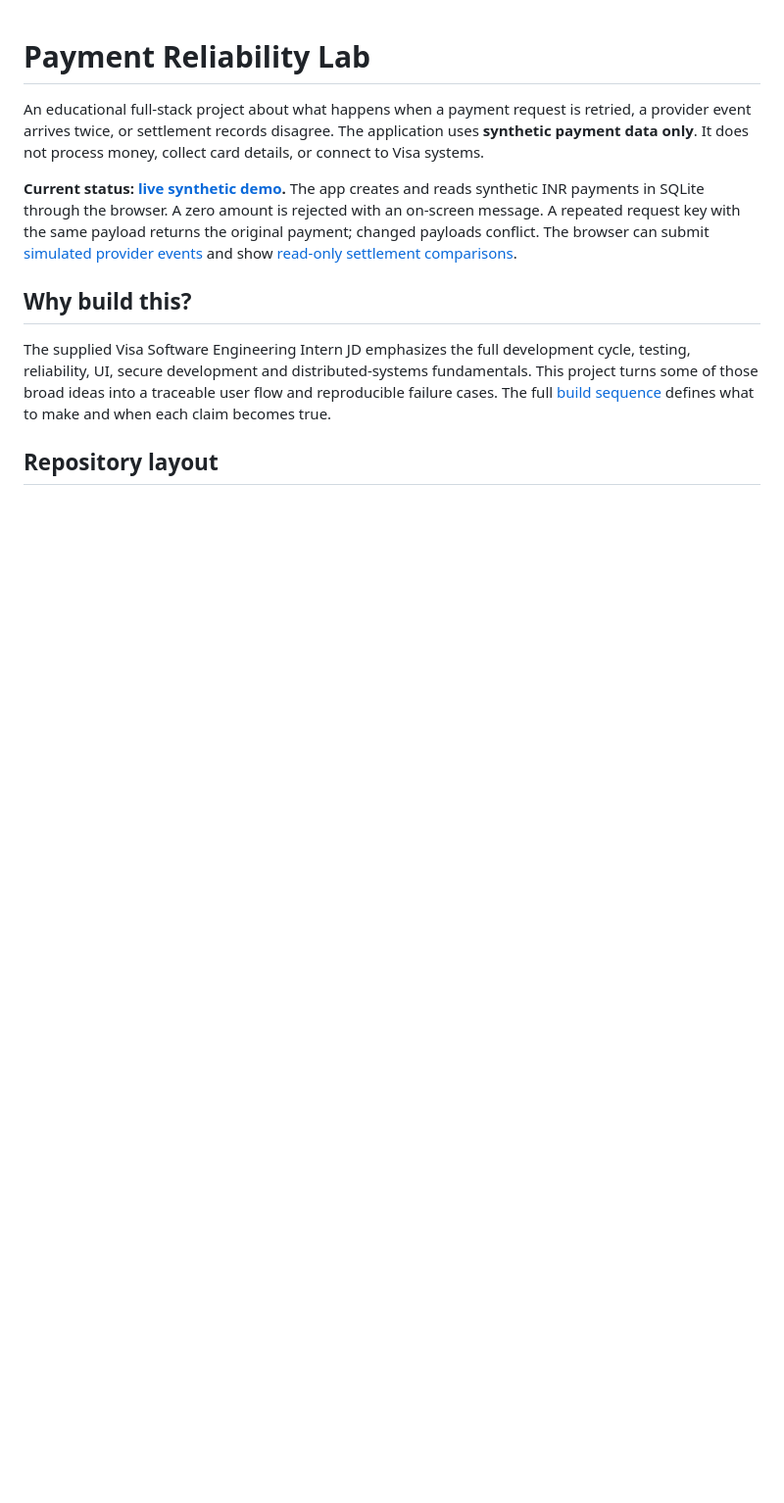
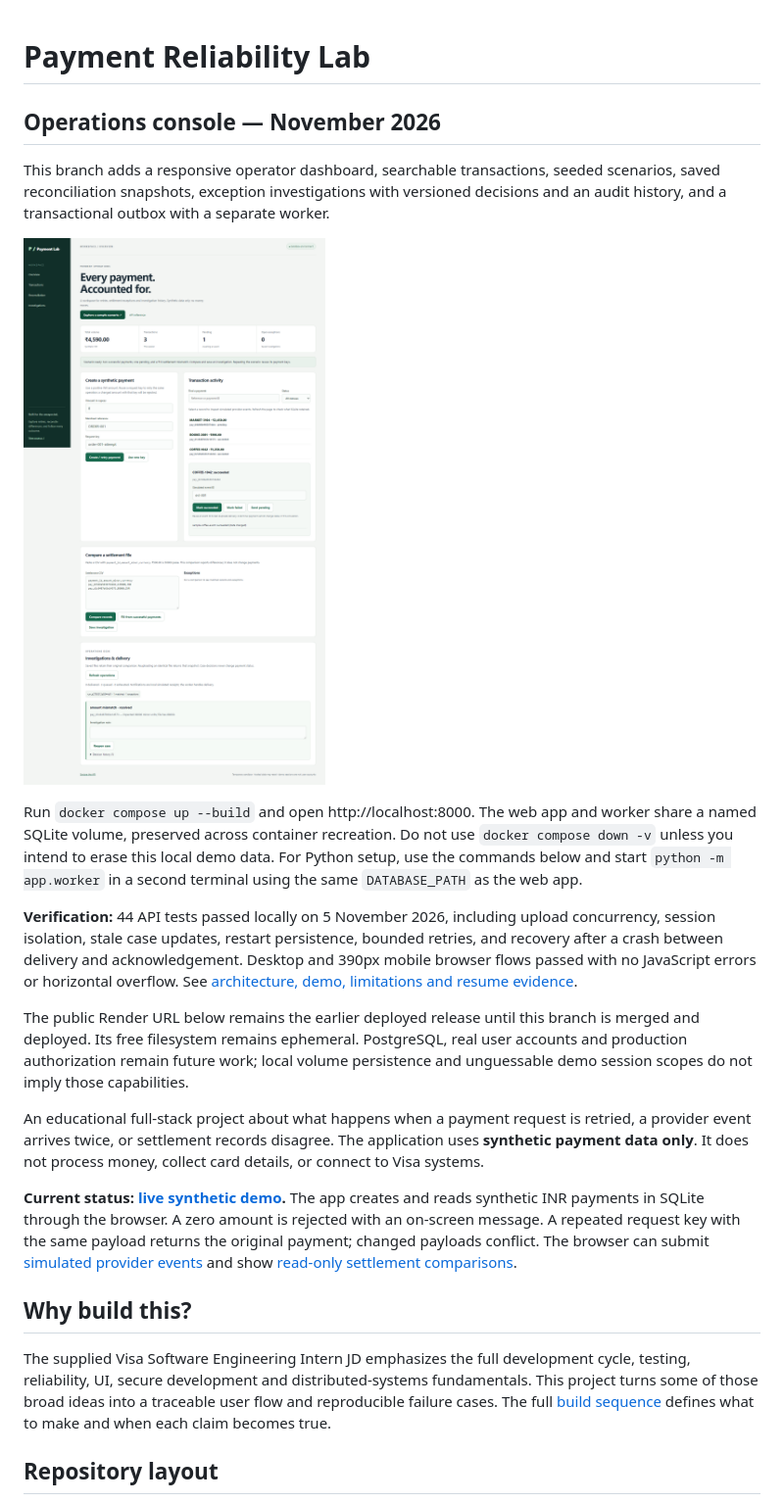
Before and after one commit to AadeshMishra333/payment-reliability-lab, a Markdown page: README.md, the part around the change. Shown at 98% size. Rendered like a GitHub page; pictures changed too: docs/operations-desktop.png (added); blank space fills up the shorter version.

Commit message:
Build payment operations dashboard with investigations and recoverable outbox

```diff
--- a/README.md
+++ b/README.md
@@ -1,4 +1,29 @@
 # Payment Reliability Lab
+
+## Operations console — November 2026
+
+This branch adds a responsive operator dashboard, searchable transactions, seeded
+scenarios, saved reconciliation snapshots, exception investigations with versioned
+decisions and an audit history, and a transactional outbox with a separate worker.
+
+![Operations console](docs/operations-desktop.png)
+
+Run `docker compose up --build` and open http://localhost:8000. The web app and
+worker share a named SQLite volume, preserved across container recreation. Do not
+use `docker compose down -v` unless you intend to erase this local demo data.
+For Python setup, use the commands below and start `python -m app.worker` in a
+second terminal using the same `DATABASE_PATH` as the web app.
+
+**Verification:** 44 API tests passed locally on 5 November 2026, including upload
+concurrency, session isolation, stale case updates, restart persistence, bounded
+retries, and recovery after a crash between delivery and acknowledgement. Desktop
+and 390px mobile browser flows passed with no JavaScript errors or horizontal
+overflow. See [architecture, demo, limitations and resume evidence](docs/OPERATIONS.md).
+
+The public Render URL below remains the earlier deployed release until this branch
+is merged and deployed. Its free filesystem remains ephemeral. PostgreSQL, real
+user accounts and production authorization remain future work; local volume
+persistence and unguessable demo session scopes do not imply those capabilities.
 
 An educational full-stack project about what happens when a payment request is retried, a provider event arrives twice, or settlement records disagree. The application uses **synthetic payment data only**. It does not process money, collect card details, or connect to Visa systems.
 
```
Also changed, not shown: docs/AI_ASSISTANCE.md (+7 -0 lines), docs/OPERATIONS.md (added, +95 -0 lines), docs/ROADMAP.md (+6 -0 lines), docs/operations-mobile.png (added), 10 other files.
